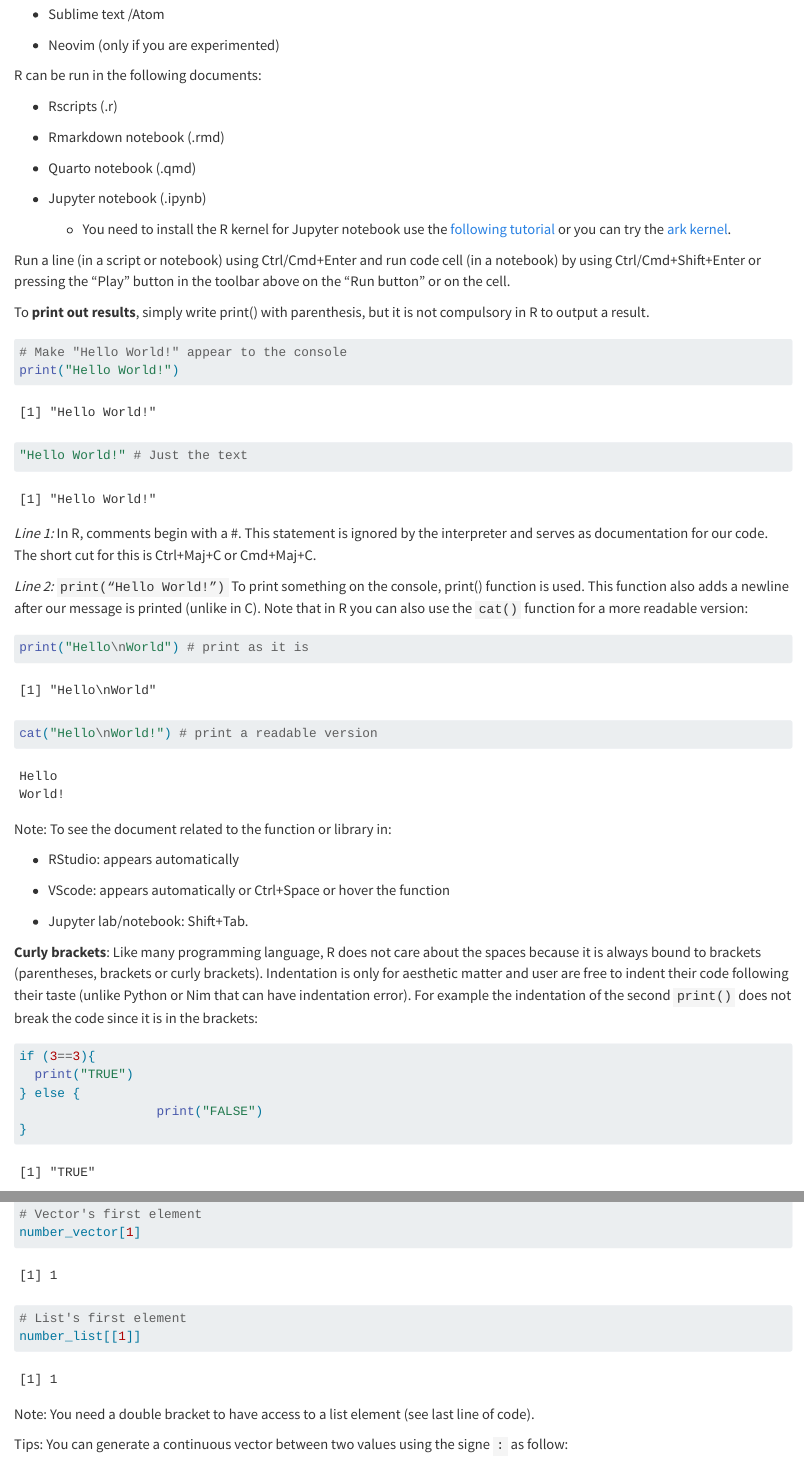
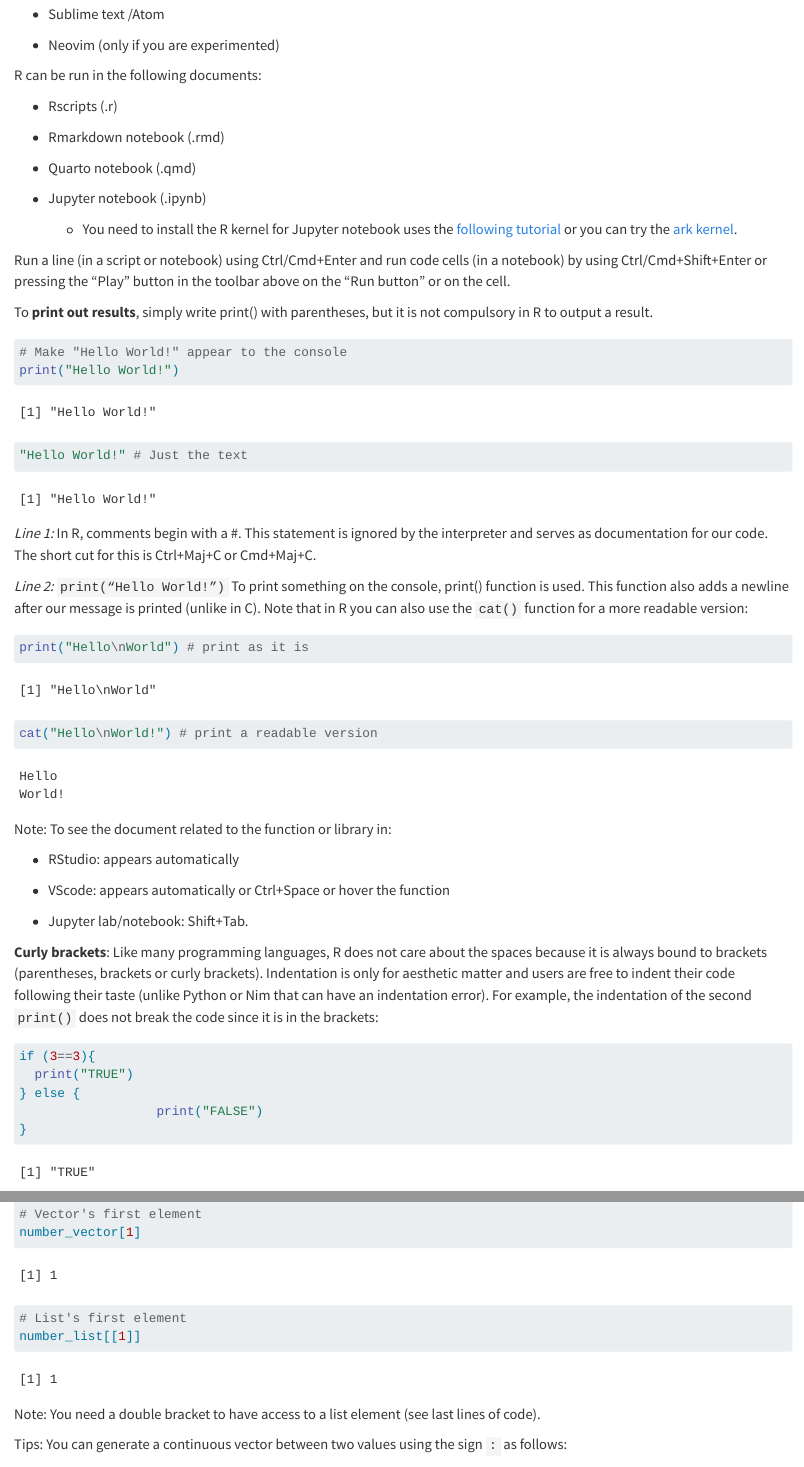
Before and after one commit to CyuHat/NCCR_MWQTA_2024_R, a Quarto document (Day1_Intro_R/1_Introduction_to_R_language.qmd): the page in a window 1100 px wide, from 600 px down, and a second part further down, joined at a grey line. Rendered offline with R 4.5, knitr and Pandoc in place of Quarto, with nearby package versions.

Commit message:
Day1 tutorial grammar check

````diff
--- a/Day1_Intro_R/1_Introduction_to_R_language.qmd
+++ b/Day1_Intro_R/1_Introduction_to_R_language.qmd
@@ -42,11 +42,11 @@ R can be run in the following documents:
 
 -   Jupyter notebook (.ipynb)
 
-    -   You need to install the R kernel for Jupyter notebook use the [following tutorial](https://github.com/IRkernel/IRkernel) or you can try the [ark kernel](https://github.com/posit-dev/ark).
+    -   You need to install the R kernel for Jupyter notebook uses the [following tutorial](https://github.com/IRkernel/IRkernel) or you can try the [ark kernel](https://github.com/posit-dev/ark).
 
-Run a line (in a script or notebook) using Ctrl/Cmd+Enter and run code cell (in a notebook) by using Ctrl/Cmd+Shift+Enter or pressing the "Play" button in the toolbar above on the "Run button" or on the cell.
+Run a line (in a script or notebook) using Ctrl/Cmd+Enter and run code cells (in a notebook) by using Ctrl/Cmd+Shift+Enter or pressing the "Play" button in the toolbar above on the "Run button" or on the cell.
 
-To **print out results**, simply write print() with parenthesis, but it is not compulsory in R to output a result.
+To **print out results**, simply write print() with parentheses, but it is not compulsory in R to output a result.
 
 ```{r}
 # Make "Hello World!" appear to the console
@@ -71,7 +71,7 @@ Note: To see the document related to the function or library in:
 
 -   Jupyter lab/notebook: Shift+Tab.
 
-**Curly brackets**: Like many programming language, R does not care about the spaces because it is always bound to brackets (parentheses, brackets or curly brackets). Indentation is only for aesthetic matter and user are free to indent their code following their taste (unlike Python or Nim that can have indentation error). For example the indentation of the second `print()` does not break the code since it is in the brackets:
+**Curly brackets**: Like many programming languages, R does not care about the spaces because it is always bound to brackets (parentheses, brackets or curly brackets). Indentation is only for aesthetic matter and users are free to indent their code following their taste (unlike Python or Nim that can have an indentation error). For example, the indentation of the second `print()` does not break the code since it is in the brackets:
 
 ```{r}
 if (3==3){
@@ -103,9 +103,9 @@ number_vector[1]
 number_list[[1]]
 ```
 
-Note: You need a double bracket to have access to a list element (see last line of code).
+Note: You need a double bracket to have access to a list element (see last lines of code).
 
-Tips: You can generate a continuous vector between two values using the signe `:` as follow:
+Tips: You can generate a continuous vector between two values using the sign `:` as follows:
 
 ```{r}
 1:10 # 1 to 10
````
Also changed, not shown: Day1_Intro_R/1_Introduction_to_R_language.qmd (8 more changed lines), 1 other file.
